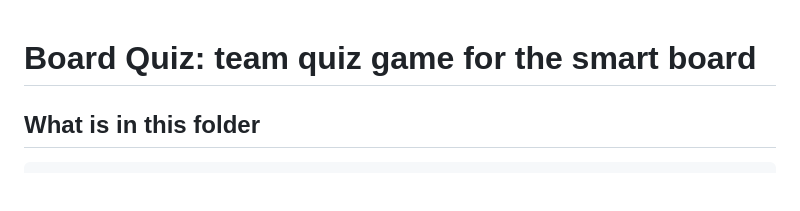
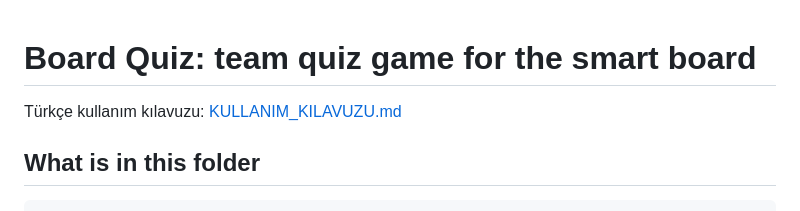
Before and after one commit to Intrudez/pedagogicompete, a Markdown page: README.md, the part around the change. Drawn GitHub-style; blank space fills up the shorter version.

Commit message:
Add Turkish user guide (Kullanım Kılavuzu)
Co-Authored-By: Claude Opus 5.5 <noreply@anthropic.com>
Claude-Session: https://claude.ai/code/session_012At1DdBHCbmKTSWhAZPRk5

```diff
--- a/README.md
+++ b/README.md
@@ -1,4 +1,6 @@
 # Board Quiz: team quiz game for the smart board
+
+Türkçe kullanım kılavuzu: [KULLANIM_KILAVUZU.md](KULLANIM_KILAVUZU.md)
 
 ## What is in this folder
 
```
Also changed, not shown: KULLANIM_KILAVUZU.md (added, +194 -0 lines).
